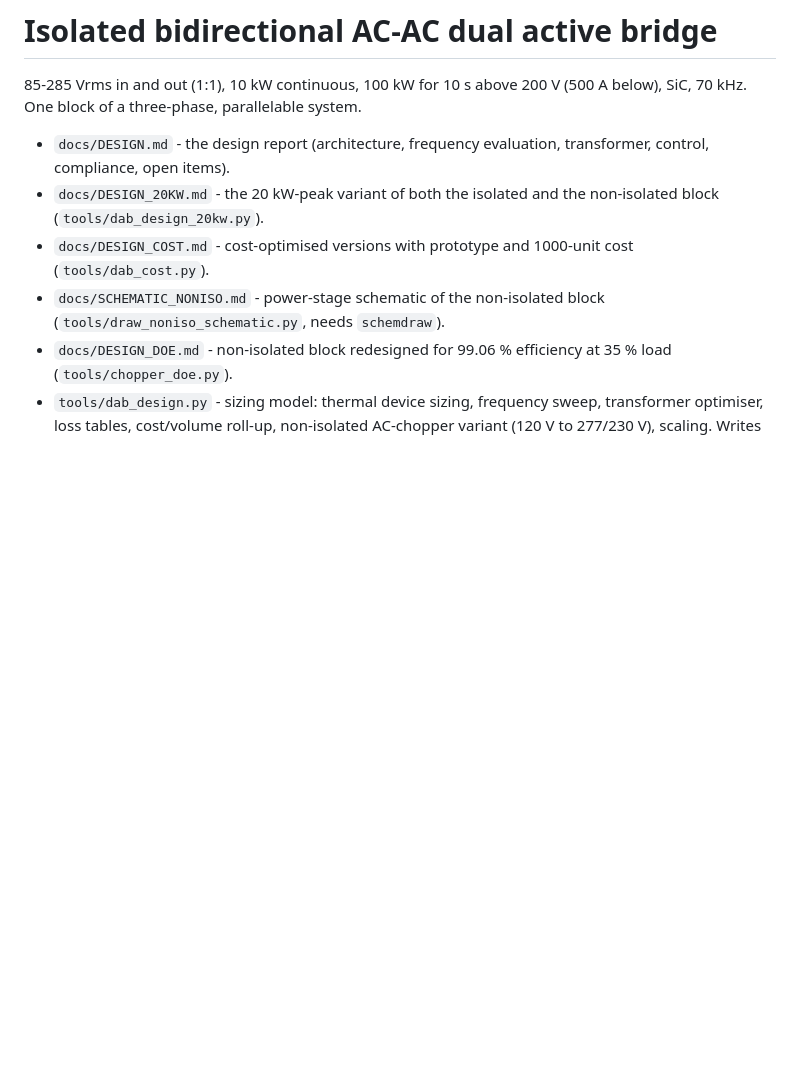
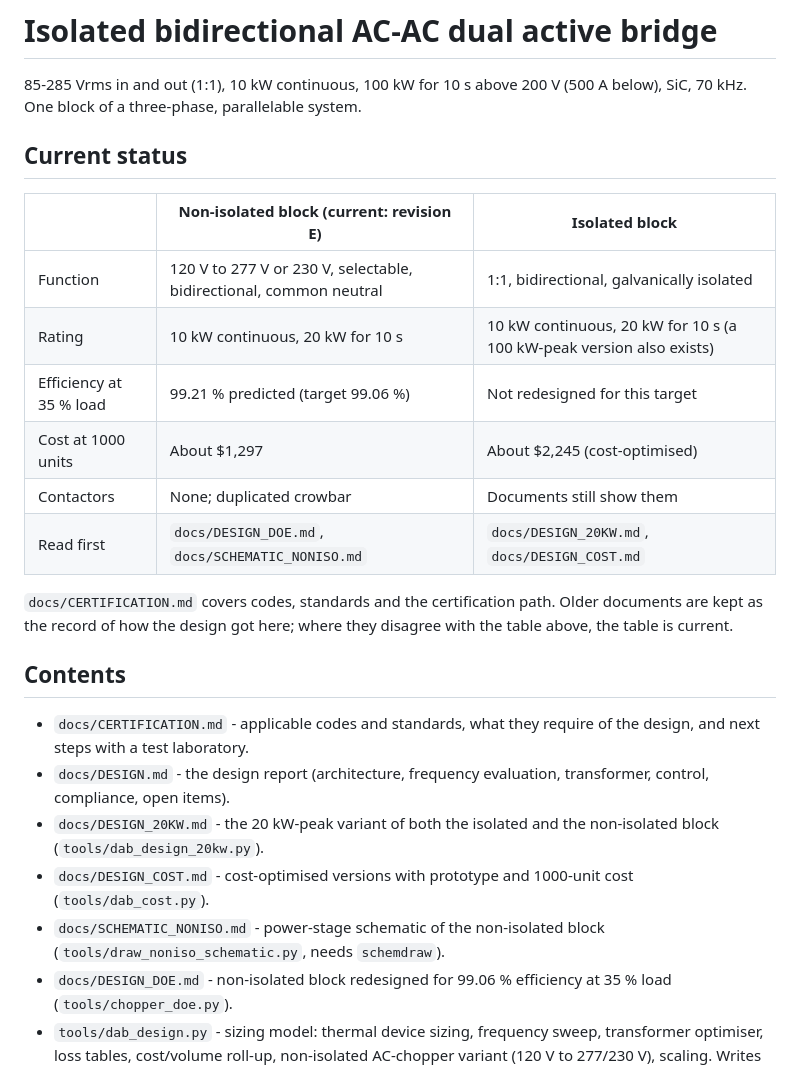
Before and after one commit to hvguy0/13163, a Markdown page: DAB/README.md, the part around the change. Rendered like a GitHub page; blank space fills up the shorter version.

```diff
--- a/DAB/README.md
+++ b/DAB/README.md
@@ -3,6 +3,25 @@
 85-285 Vrms in and out (1:1), 10 kW continuous, 100 kW for 10 s above 200 V (500 A
 below), SiC, 70 kHz. One block of a three-phase, parallelable system.
 
+## Current status
+
+| | Non-isolated block (current: revision E) | Isolated block |
+|---|---|---|
+| Function | 120 V to 277 V or 230 V, selectable, bidirectional, common neutral | 1:1, bidirectional, galvanically isolated |
+| Rating | 10 kW continuous, 20 kW for 10 s | 10 kW continuous, 20 kW for 10 s (a 100 kW-peak version also exists) |
+| Efficiency at 35 % load | 99.21 % predicted (target 99.06 %) | Not redesigned for this target |
+| Cost at 1000 units | About $1,297 | About $2,245 (cost-optimised) |
+| Contactors | None; duplicated crowbar | Documents still show them |
+| Read first | `docs/DESIGN_DOE.md`, `docs/SCHEMATIC_NONISO.md` | `docs/DESIGN_20KW.md`, `docs/DESIGN_COST.md` |
+
+`docs/CERTIFICATION.md` covers codes, standards and the certification path.
+Older documents are kept as the record of how the design got here; where they
+disagree with the table above, the table is current.
+
+## Contents
+
+* `docs/CERTIFICATION.md` - applicable codes and standards, what they require
+  of the design, and next steps with a test laboratory.
 * `docs/DESIGN.md` - the design report (architecture, frequency evaluation,
   transformer, control, compliance, open items).
 * `docs/DESIGN_20KW.md` - the 20 kW-peak variant of both the isolated and the
```
Also changed, not shown: DAB/docs/CERTIFICATION.md (added, +238 -0 lines), DAB/docs/DESIGN_DOE.md (+90 -78 lines), DAB/docs/SCHEMATIC_NONISO.md (+43 -36 lines), DAB/docs/img/doe_efficiency.png, DAB/docs/img/schematic_noniso.png, 4 other files.
